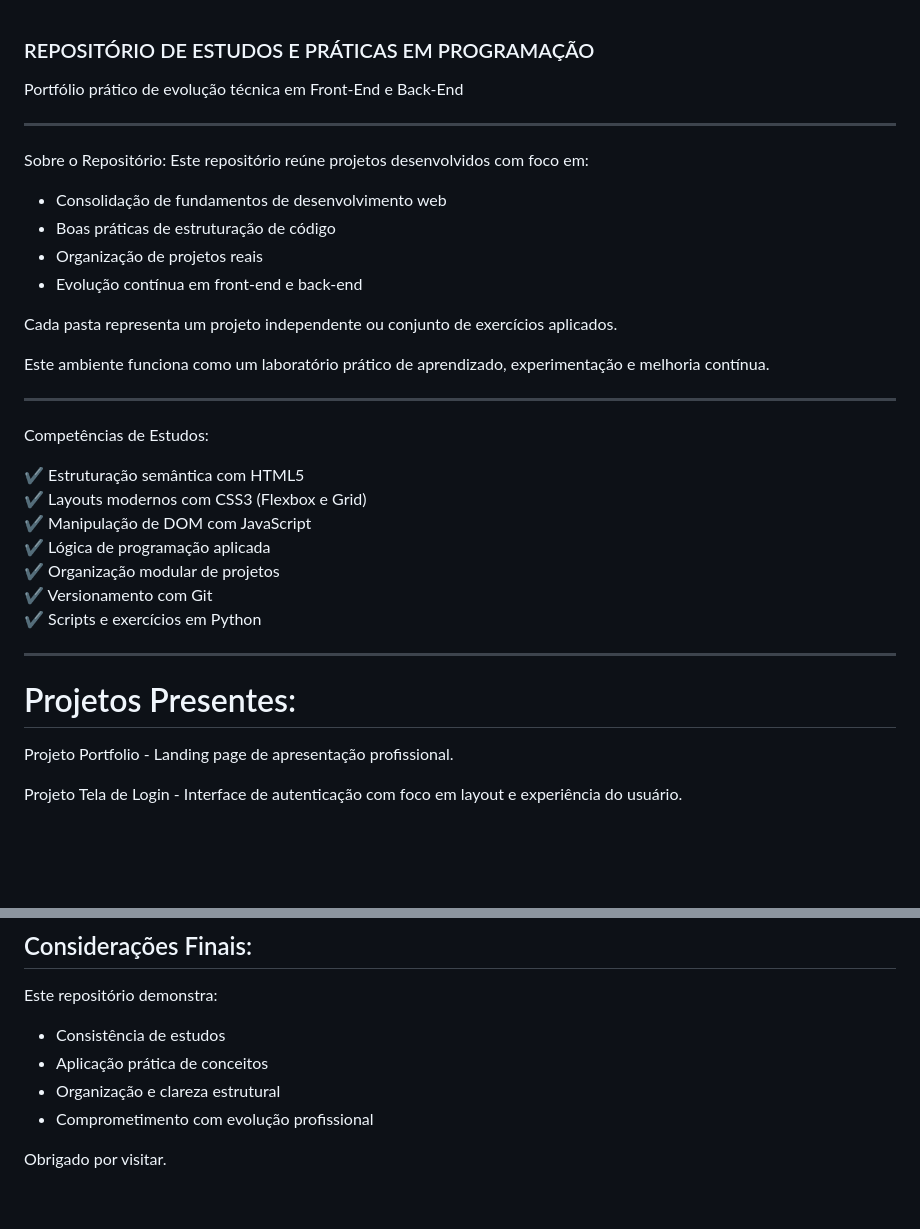
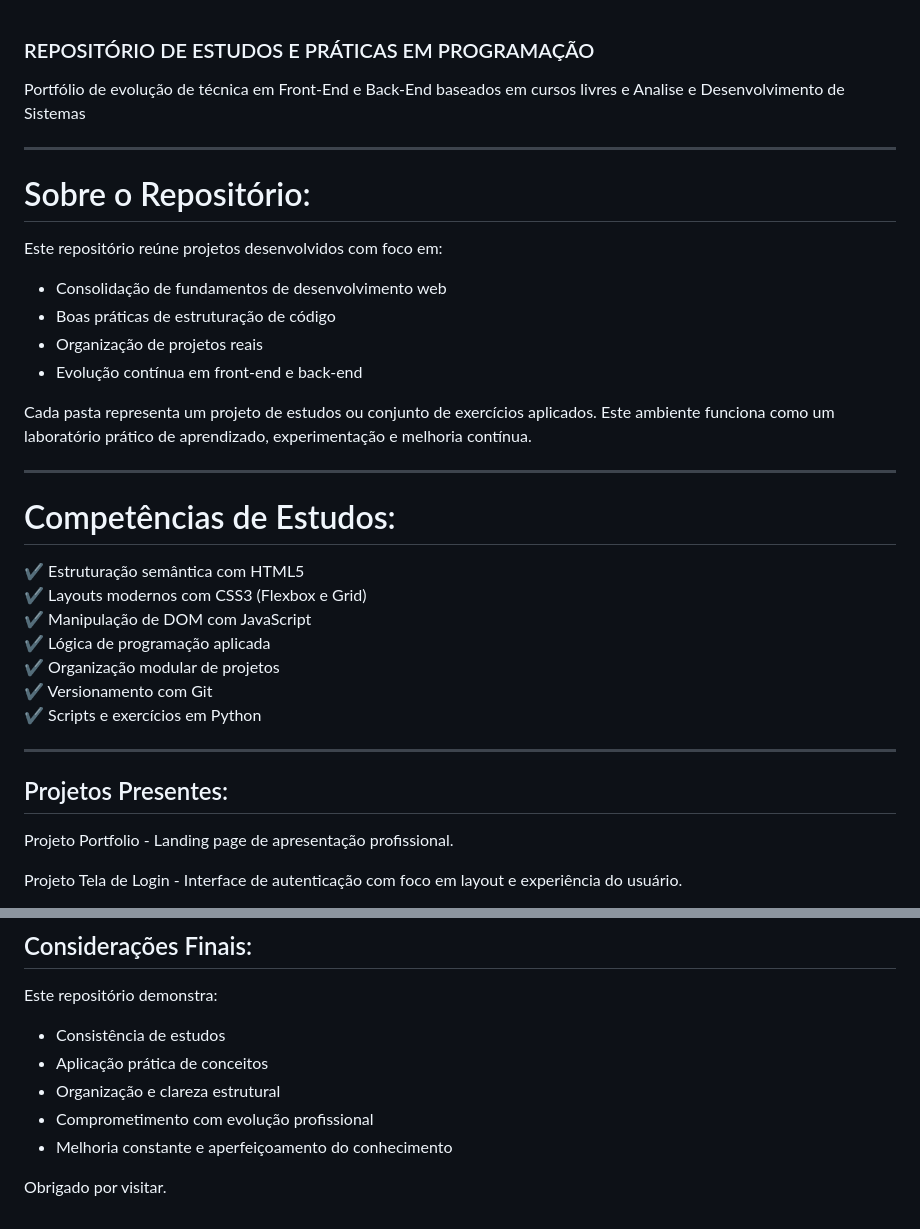
Before and after one commit to luizcvazo/projetos-estudos, a Markdown page: README.md, 2 parts joined by grey strips. Drawn GitHub-style; blank space fills up the shorter version.

Commit message:
Revise README for clarity and structure
Updated the README to improve clarity and organization of content.

```diff
--- a/README.md
+++ b/README.md
@@ -1,10 +1,10 @@
 ### REPOSITÓRIO DE ESTUDOS E PRÁTICAS EM PROGRAMAÇÃO
 
-Portfólio prático de evolução técnica em Front‑End e Back‑End
+Portfólio de evolução de técnica em Front‑End e Back‑End baseados em cursos livres e Analise e Desenvolvimento de Sistemas
 
 ------------------------------------------------------------------------
 
-Sobre o Repositório:
+# Sobre o Repositório:
 Este repositório reúne projetos desenvolvidos com foco em:
 
 -   Consolidação de fundamentos de desenvolvimento web
@@ -12,15 +12,14 @@ Este repositório reúne projetos desenvolvidos com foco em:
 -   Organização de projetos reais
 -   Evolução contínua em front-end e back-end
 
-Cada pasta representa um projeto independente ou conjunto de exercícios
+Cada pasta representa um projeto de estudos ou conjunto de exercícios
 aplicados.
-
 Este ambiente funciona como um laboratório prático de aprendizado,
 experimentação e melhoria contínua.
 
 ------------------------------------------------------------------------
 
-Competências de Estudos:
+# Competências de Estudos:
 
 ✔ Estruturação semântica com HTML5\
 ✔ Layouts modernos com CSS3 (Flexbox e Grid)\
@@ -32,7 +31,7 @@ Competências de Estudos:
 
 ------------------------------------------------------------------------
 
-# Projetos Presentes:
+## Projetos Presentes:
 
 Projeto Portfolio - Landing page de apresentação profissional.
 
@@ -107,5 +106,6 @@ Este repositório demonstra:
 -   Aplicação prática de conceitos
 -   Organização e clareza estrutural
 -   Comprometimento com evolução profissional
+-   Melhoria constante e aperfeiçoamento do conhecimento
 
 Obrigado por visitar.
```
